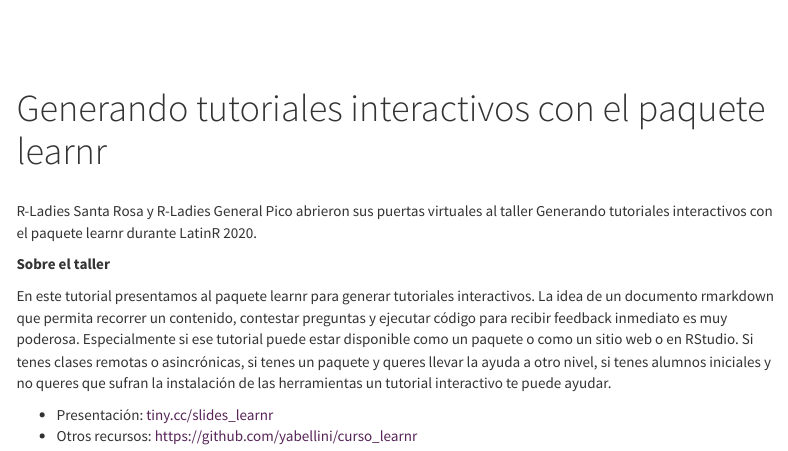
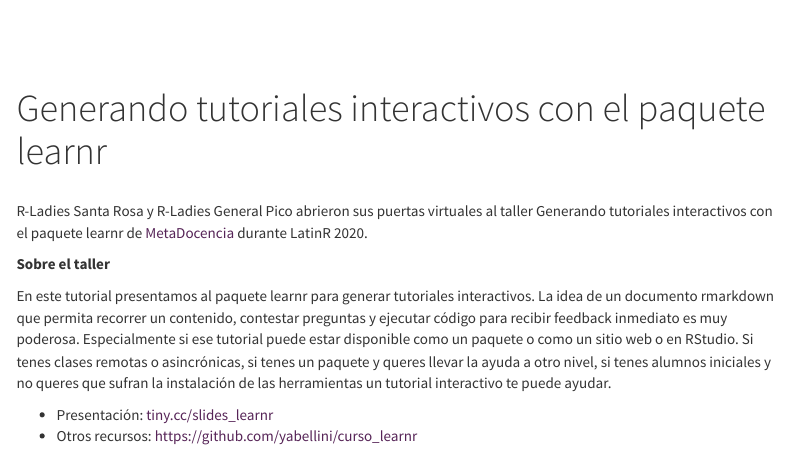
Before and after one commit to mcnanton/Resumen_meetups_2020, an R Markdown document (learnr.Rmd): the page in a window 1100 px wide, from its top. Rendered offline with R 4.5, knitr and Pandoc, with nearby package versions; menus at the side of the page are left out.

Commit message:
Agregué Link a MetaDocencia

```diff
--- a/learnr.Rmd
+++ b/learnr.Rmd
@@ -3,7 +3,7 @@ title: "Generando tutoriales interactivos con el paquete learnr"
 output: html_document
 ---
 
-R-Ladies Santa Rosa y R-Ladies General Pico abrieron sus puertas virtuales al taller Generando tutoriales interactivos con el paquete learnr durante LatinR 2020.
+R-Ladies Santa Rosa y R-Ladies General Pico abrieron sus puertas virtuales al taller Generando tutoriales interactivos con el paquete learnr de [MetaDocencia](https://www.metadocencia.org/) durante LatinR 2020.
 
 **Sobre el taller**
 
```
